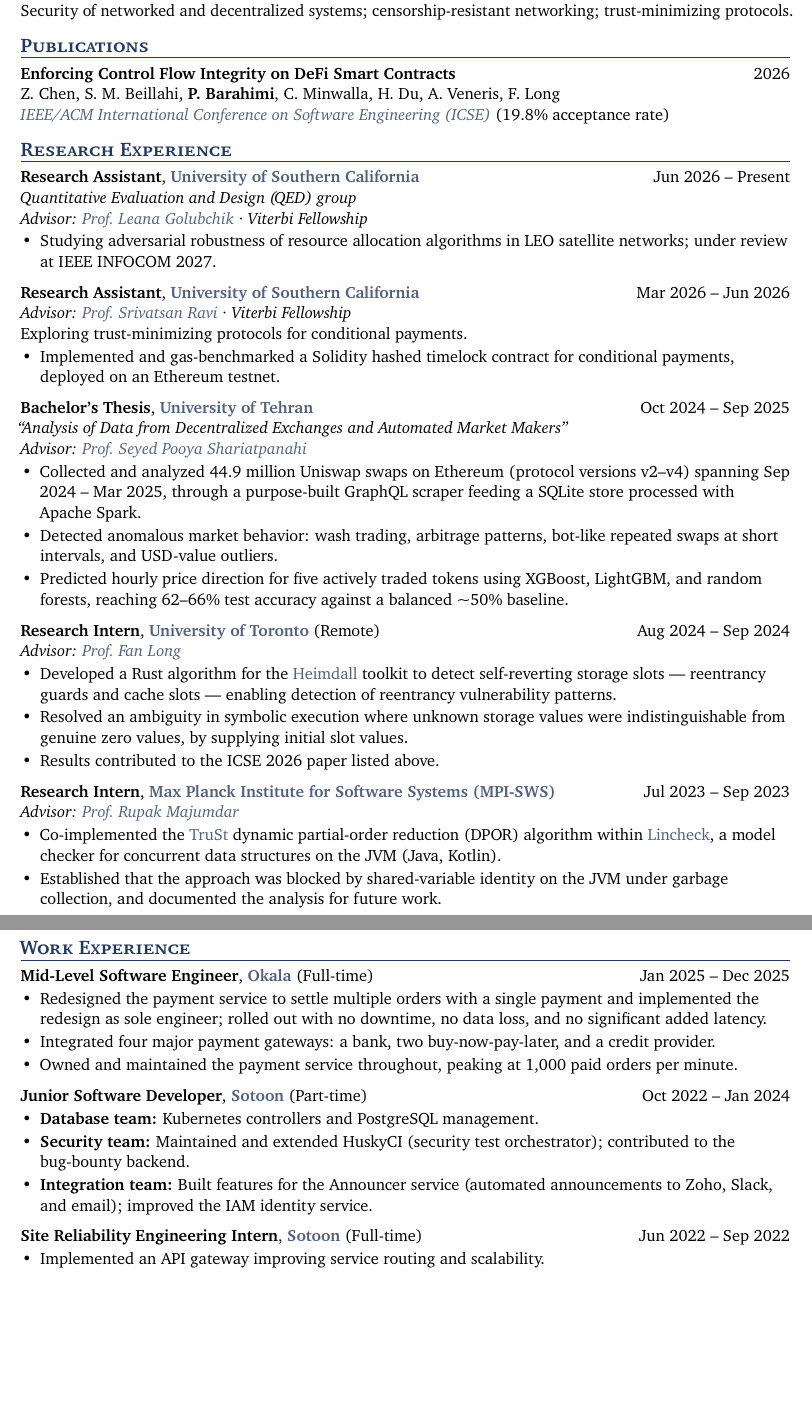
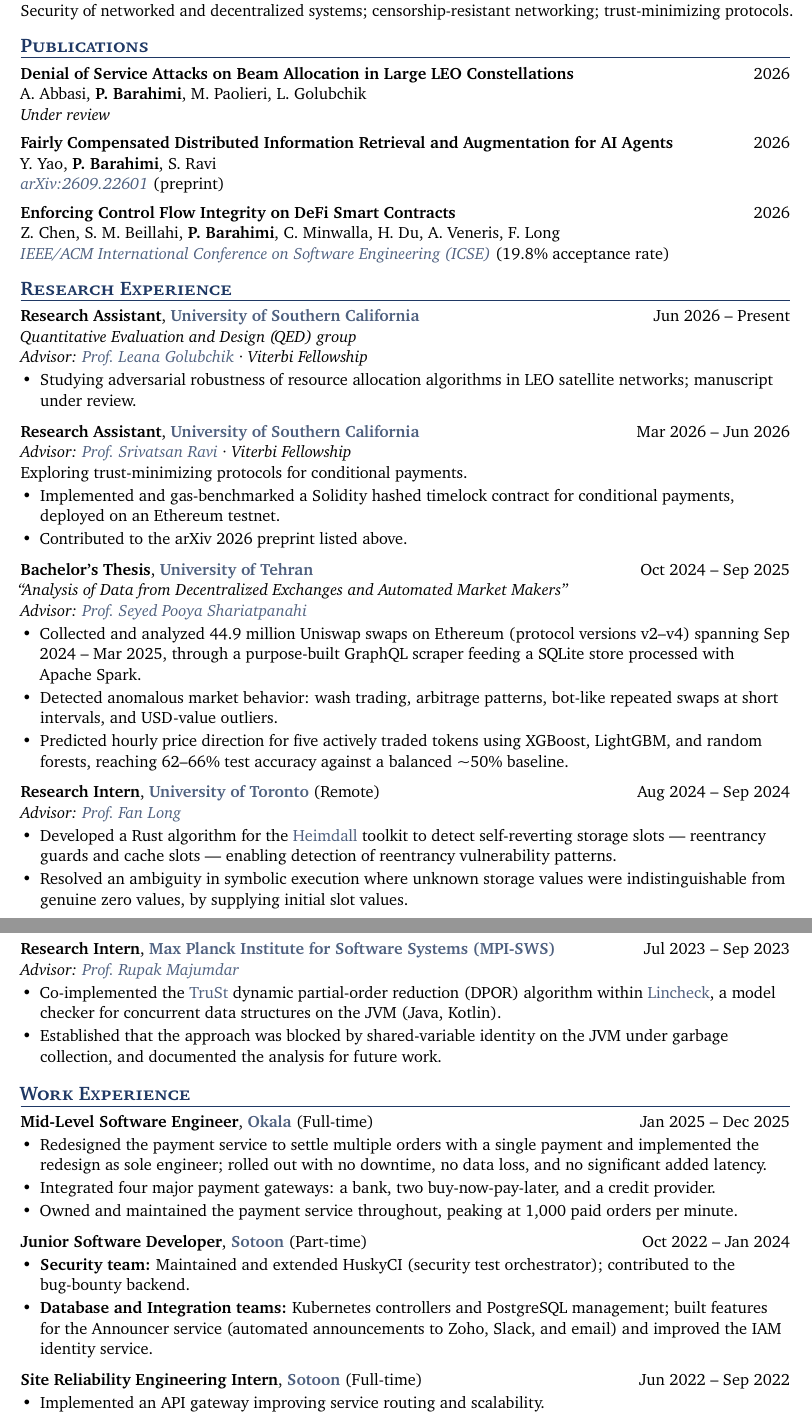
Before and after one commit to PashaBarahimi/CV, a LaTeX CV (cv.tex, which reads sections/publications.tex, sections/research-experience.tex, sections/work-experience.tex): two parts of pages 1 and 2 of 2, joined at a grey line, cut so that both start at the same text, the shorter picture padded with empty space. Compiled offline with pdfLaTeX.

Commit message:
Add new publications and update Ravi experience
Co-Authored-By: Claude Opus 5.5 (1M context) <noreply@anthropic.com>

```diff
--- a/sections/publications.tex
+++ b/sections/publications.tex
@@ -2,6 +2,19 @@
 %% Author lists use \cvme rather than hand-bolding.
 %% The optional argument to \cvpublication sets a note after the venue, on the
 %% same line.
+
+\cvpublication
+  {Denial of Service Attacks on Beam Allocation in Large LEO Constellations}
+  {A.~Abbasi, \cvme, M.~Paolieri, L.~Golubchik}
+  {Under review}
+  {2026}
+
+\cvpublication[preprint]
+  {Fairly Compensated Distributed Information Retrieval and Augmentation for
+   AI Agents}
+  {Y.~Yao, \cvme, S.~Ravi}
+  {\cvlink{https://arxiv.org/abs/2609.22601}{arXiv:2609.22601}}
+  {2026}
 
 \cvpublication[19.8\% acceptance rate]
   {Enforcing Control Flow Integrity on DeFi Smart Contracts}
--- a/sections/research-experience.tex
+++ b/sections/research-experience.tex
@@ -8,7 +8,7 @@
 \cvadvisor[Viterbi Fellowship]{\cvlink{https://viterbi.usc.edu/directory/faculty/Golubchik/Leana}{Prof.\ Leana Golubchik}}
 \begin{cvitems}
   \cvitem{Studying adversarial robustness of resource allocation algorithms in
-          LEO satellite networks; under review at IEEE INFOCOM 2027.}
+          LEO satellite networks; manuscript under review.}
 \end{cvitems}
 
 \cvevent
@@ -21,6 +21,7 @@
 \begin{cvitems}
   \cvitem{Implemented and gas-benchmarked a Solidity hashed timelock contract
           for conditional payments, deployed on an Ethereum testnet.}
+  \cvitem{Contributed to the arXiv~2026 preprint listed above.}
   % \cvitem{Demonstrated failure modes in LLM guardrails for agent-to-agent
   %         systems, including prompt injection concealed in benign content.}
 \end{cvitems}
@@ -58,7 +59,6 @@
   \cvitem{Resolved an ambiguity in symbolic execution where unknown storage
           values were indistinguishable from genuine zero values, by supplying
           initial slot values.}
-  \cvitem{Results contributed to the ICSE~2026 paper listed above.}
 \end{cvitems}
 
 \cvevent
--- a/sections/work-experience.tex
+++ b/sections/work-experience.tex
@@ -22,13 +22,12 @@
   {Oct 2022 -- Jan 2024}
   {}
 \begin{cvitems}
-  \cvitem{\textbf{Database team:} Kubernetes controllers and PostgreSQL
-          management.}
   \cvitem{\textbf{Security team:} Maintained and extended HuskyCI (security
           test orchestrator); contributed to the \mbox{bug-bounty} backend.}
-  \cvitem{\textbf{Integration team:} Built features for the Announcer service
-          (automated announcements to Zoho, Slack, and email); improved the IAM
-          identity service.}
+  \cvitem{\textbf{Database and Integration teams:} Kubernetes controllers and
+          PostgreSQL management; built features for the Announcer service
+          (automated announcements to Zoho, Slack, and email) and improved the
+          IAM identity service.}
 \end{cvitems}
 
 \cvevent
```
